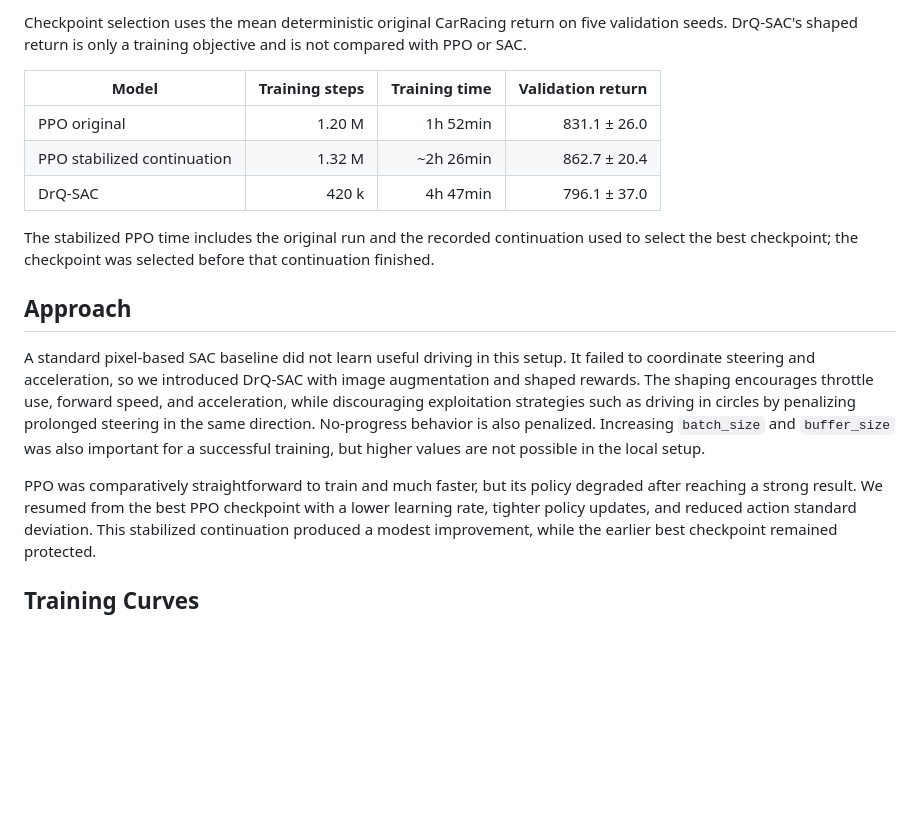
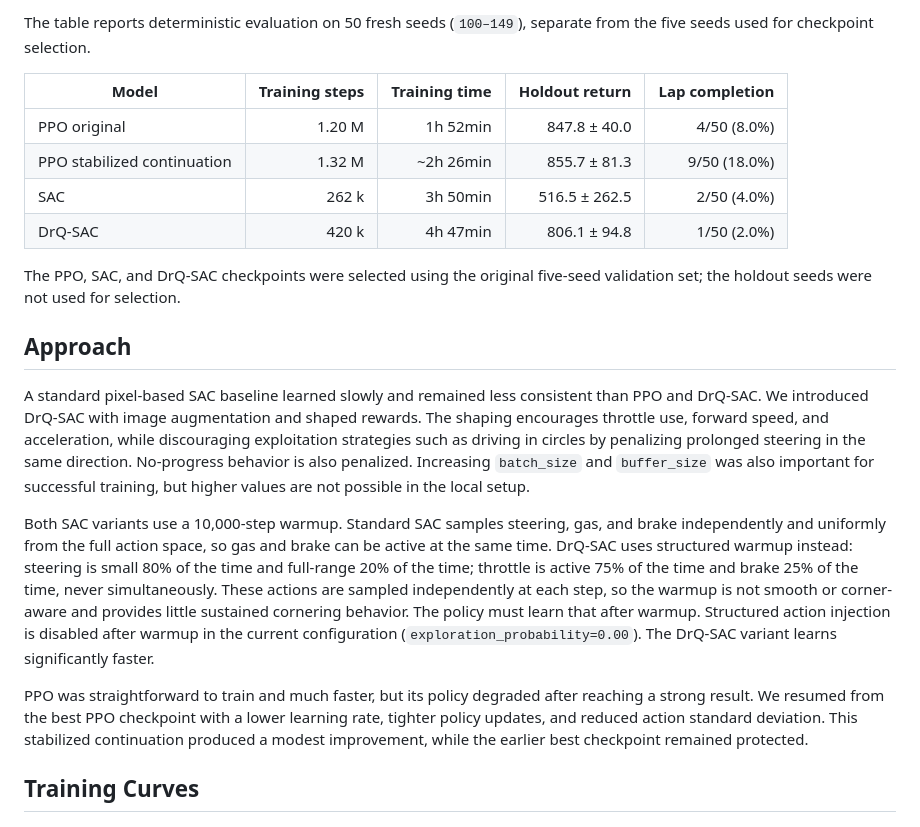
Before and after one commit to santimda/CarRacing_RL, a Markdown page: README.md, the part around one of its changes. Rendered like a GitHub page; blank space fills up the shorter version.

Commit message:
updated SAC info

```diff
--- a/README.md
+++ b/README.md
@@ -25,33 +30,42 @@ The strongest policies are shown below on the shared demo seed `48`.
   </tr>
 </table>
 
-Checkpoint selection uses the mean deterministic original CarRacing return on
-five validation seeds. DrQ-SAC's shaped return is only a training objective and
-is not compared with PPO or SAC.
+The table reports deterministic evaluation on 50 fresh seeds (`100–149`),
+separate from the five seeds used for checkpoint selection.
 
-| Model | Training steps | Training time | Validation return |
-| --- | ---: | ---: | ---: |
-| PPO original | 1.20 M | 1h 52min | 831.1 ± 26.0 |
-| PPO stabilized continuation | 1.32 M | ~2h 26min | 862.7 ± 20.4 |
-| DrQ-SAC | 420 k | 4h 47min | 796.1 ± 37.0 |
+| Model | Training steps | Training time | Holdout return | Lap completion |
+| --- | ---: | ---: | ---: | ---: |
+| PPO original | 1.20 M | 1h 52min | 847.8 ± 40.0 | 4/50 (8.0%) |
+| PPO stabilized continuation | 1.32 M | ~2h 26min | 855.7 ± 81.3 | 9/50 (18.0%) |
+| SAC | 262 k | 3h 50min | 516.5 ± 262.5 | 2/50 (4.0%) |
+| DrQ-SAC | 420 k | 4h 47min | 806.1 ± 94.8 | 1/50 (2.0%) |
 
-The stabilized PPO time includes the original run and the recorded continuation
-used to select the best checkpoint; the checkpoint was selected before that
-continuation finished.
+The PPO, SAC, and DrQ-SAC checkpoints were selected using the original
+five-seed validation set; the holdout seeds were not used for selection.
 
 ## Approach
 
-A standard pixel-based SAC baseline did not learn useful driving in this setup.
-It failed to coordinate steering and acceleration, so we introduced DrQ-SAC with
-image augmentation and shaped rewards. The shaping encourages throttle use,
-forward speed, and acceleration, while discouraging exploitation strategies
-such as driving in circles by penalizing prolonged steering in the same
-direction. No-progress behavior is also penalized. Increasing `batch_size` and
-`buffer_size` was also important for a successful training, but higher values
-are not possible in the local setup.
+A standard pixel-based SAC baseline learned slowly and remained less consistent
+than PPO and DrQ-SAC. We introduced DrQ-SAC with image augmentation and shaped
+rewards. The shaping encourages throttle use, forward speed, and acceleration,
+while discouraging exploitation strategies such as driving in circles by
+penalizing prolonged steering in the same direction. No-progress behavior is
+also penalized. Increasing `batch_size` and `buffer_size` was also important
+for successful training, but higher values are not possible in the local setup.
 
-PPO was comparatively straightforward to train and much faster, but its policy
-degraded after reaching a strong result. We resumed from the best PPO checkpoint with a lower
+Both SAC variants use a 10,000-step warmup. Standard SAC samples steering, gas,
+and brake independently and uniformly from the full action space, so gas and
+brake can be active at the same time. DrQ-SAC uses structured warmup instead:
+steering is small 80% of the time and full-range 20% of the time; throttle is
+active 75% of the time and brake 25% of the time, never simultaneously. These
+actions are sampled independently at each step, so the warmup is not smooth or
+corner-aware and provides little sustained cornering behavior. The policy must
+learn that after warmup. Structured action injection is disabled after warmup
+in the current configuration (`exploration_probability=0.00`). The DrQ-SAC
+variant learns significantly faster.
+
+PPO was straightforward to train and much faster, but its policy degraded after
+reaching a strong result. We resumed from the best PPO checkpoint with a lower
 learning rate, tighter policy updates, and reduced action standard deviation.
 This stabilized continuation produced a modest improvement, while the earlier
 best checkpoint remained protected.
```
Also changed, not shown: other parts of README.md (+20 -5 lines), docs/assets/sac-training-metrics.png (added), 1 other file.
